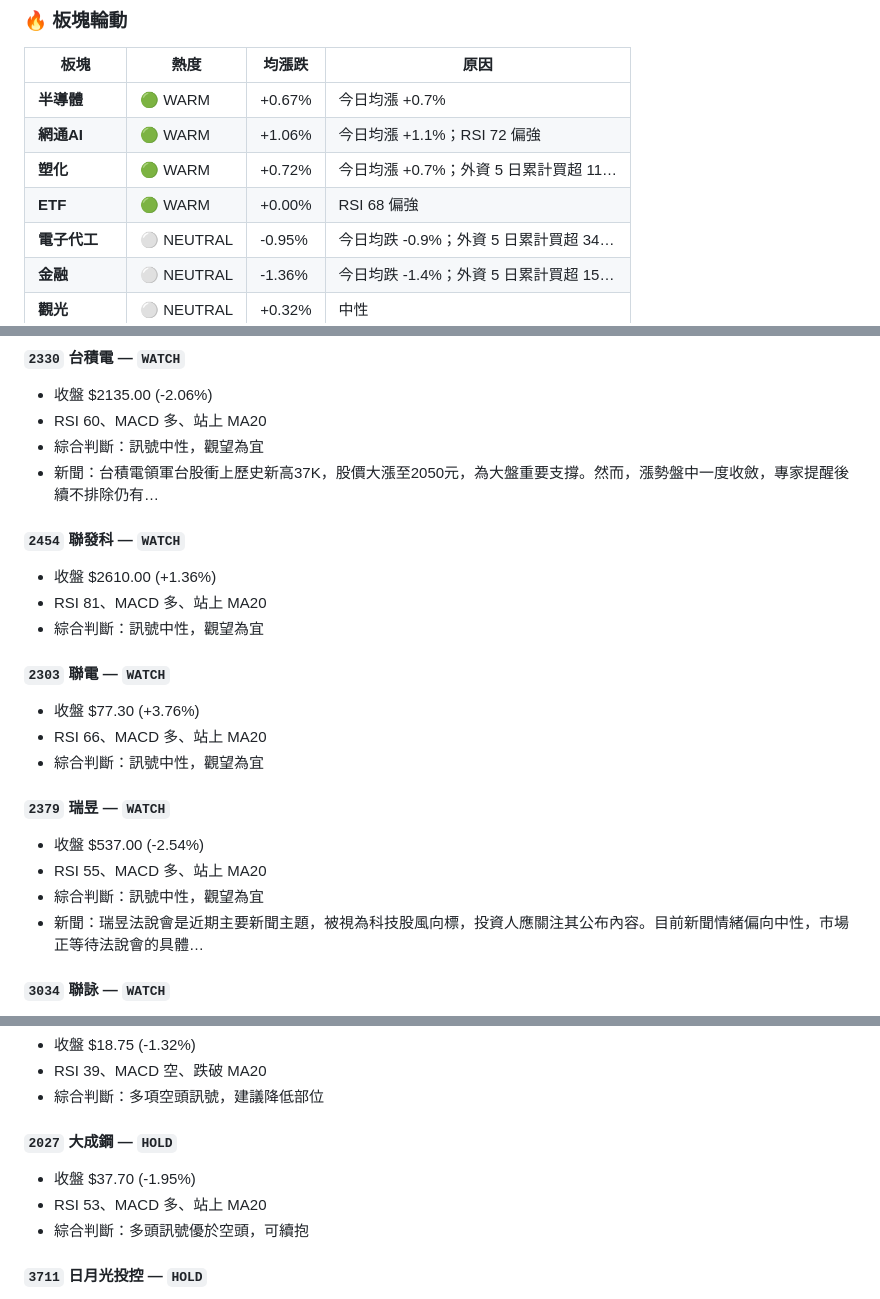
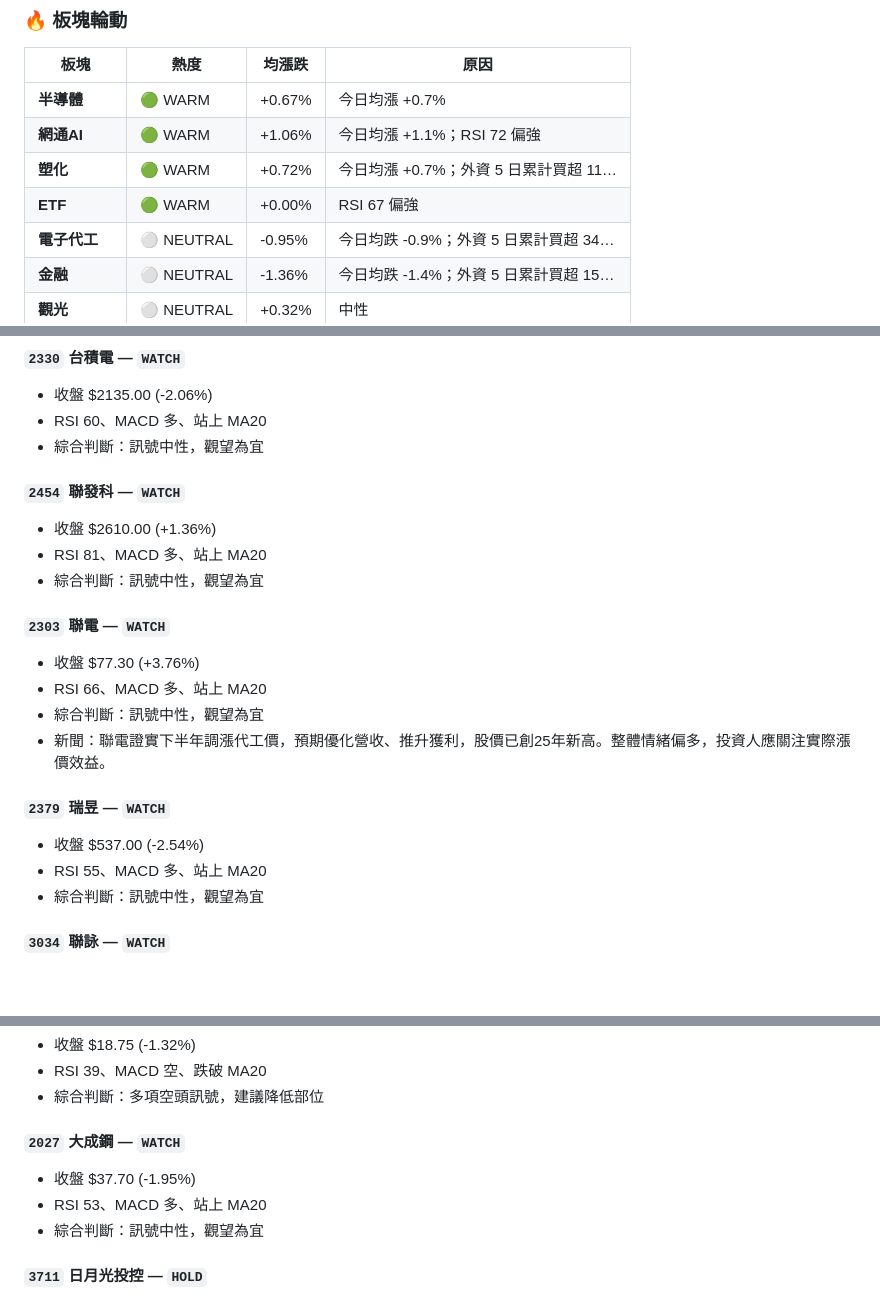
Before and after one commit to laiyanlong/tw-stocks-daily-report, a Markdown page: reports/2026-05-04.md, 3 parts joined by grey strips. Drawn GitHub-style; blank space fills up the shorter version.

Commit message:
📊 TW stocks daily report 2026-05-04

```diff
--- a/reports/2026-05-04.md
+++ b/reports/2026-05-04.md
@@ -27,7 +27,7 @@
 | **半導體** | 🟢 WARM | +0.67% | 今日均漲 +0.7% |
 | **網通AI** | 🟢 WARM | +1.06% | 今日均漲 +1.1%；RSI 72 偏強 |
 | **塑化** | 🟢 WARM | +0.72% | 今日均漲 +0.7%；外資 5 日累計買超 11… |
-| **ETF** | 🟢 WARM | +0.00% | RSI 68 偏強 |
+| **ETF** | 🟢 WARM | +0.00% | RSI 67 偏強 |
 | **電子代工** | ⚪ NEUTRAL | -0.95% | 今日均跌 -0.9%；外資 5 日累計買超 34… |
 | **金融** | ⚪ NEUTRAL | -1.36% | 今日均跌 -1.4%；外資 5 日累計買超 15… |
 | **觀光** | ⚪ NEUTRAL | +0.32% | 中性 |
@@ -73,7 +73,6 @@
 - 收盤 $2135.00 (-2.06%)
 - RSI 60、MACD 多、站上 MA20
 - 綜合判斷：訊號中性，觀望為宜
-- 新聞：台積電領軍台股衝上歷史新高37K，股價大漲至2050元，為大盤重要支撐。然而，漲勢盤中一度收斂，專家提醒後續不排除仍有…
 
 #### `2454` 聯發科 — `WATCH`
 - 收盤 $2610.00 (+1.36%)
@@ -84,12 +83,12 @@
 - 收盤 $77.30 (+3.76%)
 - RSI 66、MACD 多、站上 MA20
 - 綜合判斷：訊號中性，觀望為宜
+- 新聞：聯電證實下半年調漲代工價，預期優化營收、推升獲利，股價已創25年新高。整體情緒偏多，投資人應關注實際漲價效益。
 
 #### `2379` 瑞昱 — `WATCH`
 - 收盤 $537.00 (-2.54%)
 - RSI 55、MACD 多、站上 MA20
 - 綜合判斷：訊號中性，觀望為宜
-- 新聞：瑞昱法說會是近期主要新聞主題，被視為科技股風向標，投資人應關注其公布內容。目前新聞情緒偏向中性，市場正等待法說會的具體…
 
 #### `3034` 聯詠 — `WATCH`
 - 收盤 $409.00 (+0.12%)
@@ -273,10 +271,10 @@
 - RSI 39、MACD 空、跌破 MA20
 - 綜合判斷：多項空頭訊號，建議降低部位
 
-#### `2027` 大成鋼 — `HOLD`
+#### `2027` 大成鋼 — `WATCH`
 - 收盤 $37.70 (-1.95%)
 - RSI 53、MACD 多、站上 MA20
-- 綜合判斷：多頭訊號優於空頭，可續抱
+- 綜合判斷：訊號中性，觀望為宜
 
 #### `3711` 日月光投控 — `HOLD`
 - 收盤 $478.00 (-2.15%)
```
Also changed, not shown: other parts of reports/2026-05-04.md (+2 -3 lines).
